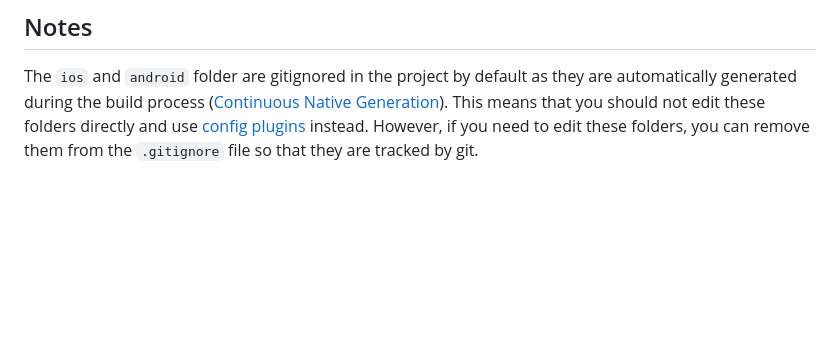
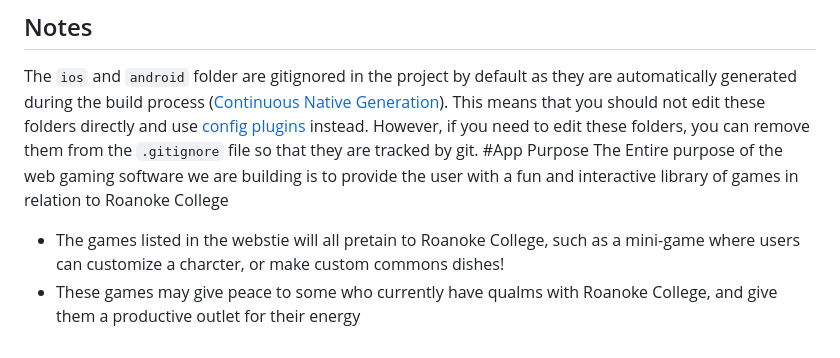
Before and after one commit to DonGavin/CPSC270FinalProject, a Markdown page: README.md, the part around the change. Drawn GitHub-style; blank space fills up the shorter version.

Commit message:
Update README.md to include app purpose

```diff
--- a/README.md
+++ b/README.md
@@ -161,3 +161,7 @@ git push origin my-branch-name
 
 
 The `ios` and `android` folder are gitignored in the project by default as they are automatically generated during the build process ([Continuous Native Generation](https://docs.expo.dev/workflow/continuous-native-generation/)). This means that you should not edit these folders directly and use [config plugins](https://docs.expo.dev/config-plugins/) instead. However, if you need to edit these folders, you can remove them from the `.gitignore` file so that they are tracked by git.
+#App Purpose
+The Entire purpose of the web gaming software we are building is to provide the user with a fun and interactive library of games in relation to Roanoke College
+- The games listed in the webstie will all pretain to Roanoke College, such as a mini-game where users can customize a charcter, or make custom commons dishes!
+- These games may give peace to some who currently have qualms with Roanoke College, and give them a productive outlet for their energy
```
